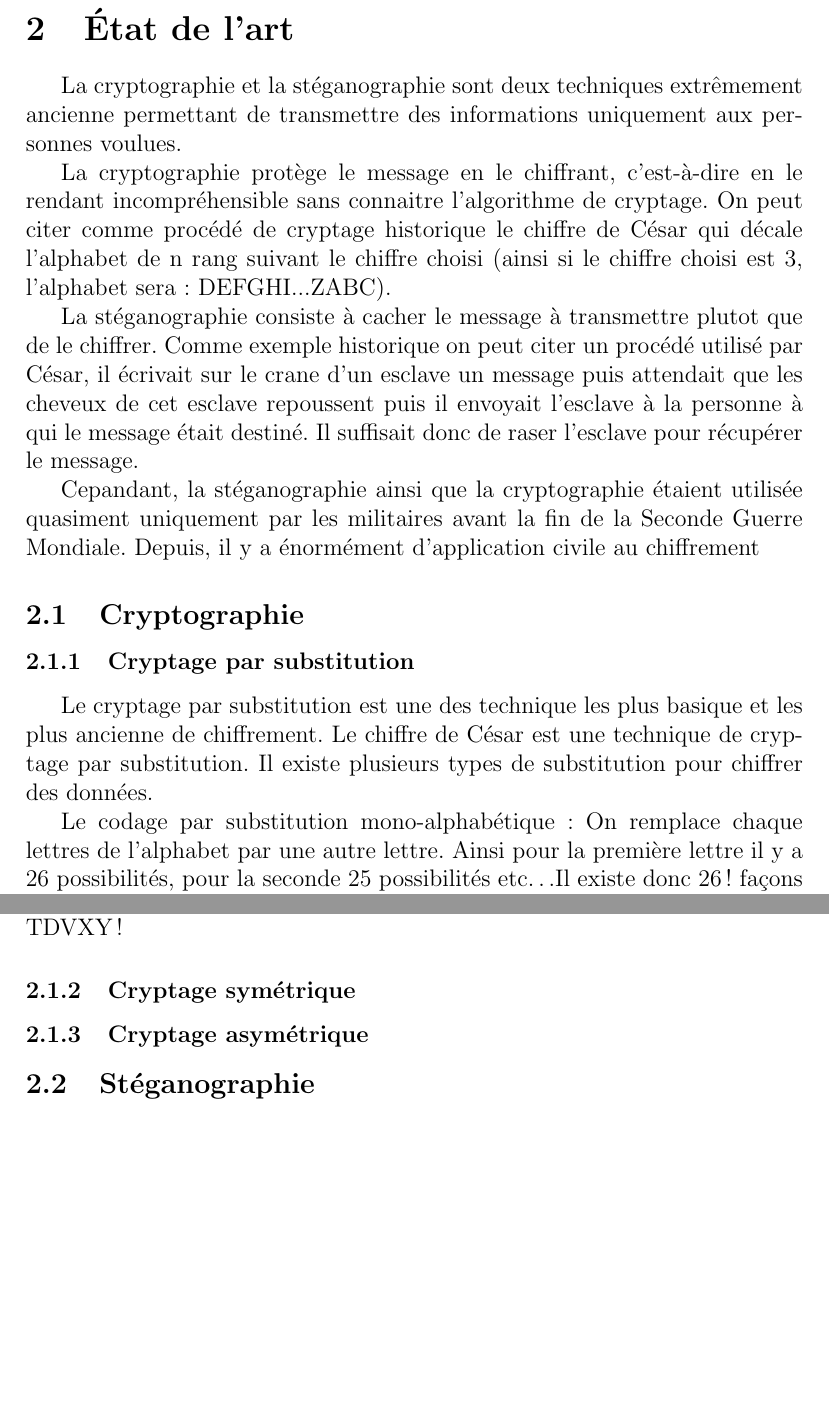
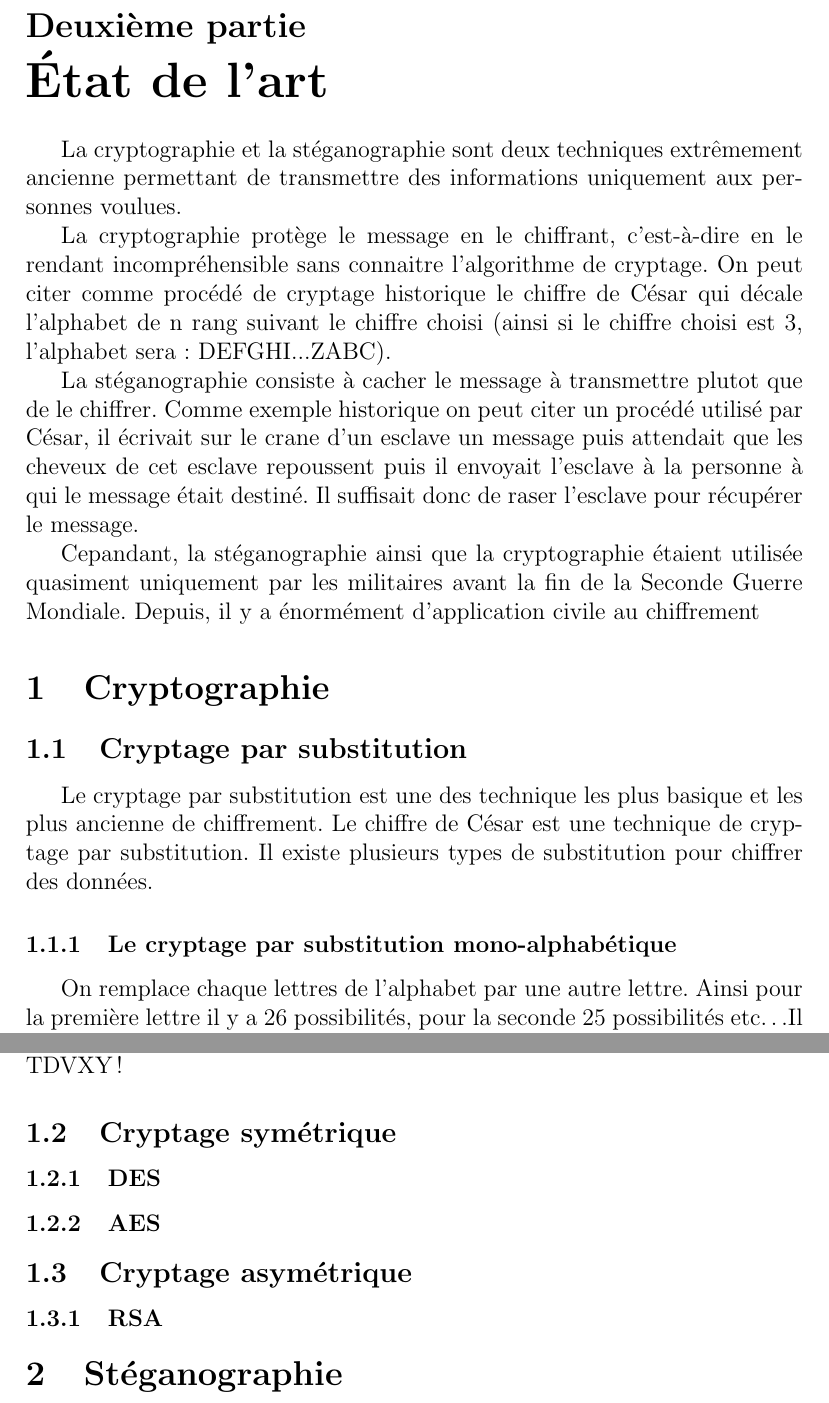
Before and after one commit to sillage/projetnigma, a LaTeX document (Cahier des charges/Cahier des charges.tex): two parts of pages 3 and 4 of 5 before the commit and two parts of pages 3 and 5 of 9 after it, joined at a grey line, cut at the place of the change, the shorter picture padded with empty space. Compiled offline with pdfLaTeX.

Commit message:
Organisation du svn...

```diff
--- a/Cahier des charges.tex
+++ b/Cahier des charges/Cahier des charges.tex
@@ -26,9 +26,10 @@
 	La stéganographie consiste à cacher le message à transmettre plutot que de le chiffrer. Comme exemple historique on peut citer un procédé utilisé par César, il écrivait sur le crane d'un esclave un message puis attendait que les cheveux de cet esclave repoussent puis il envoyait l'esclave à la personne à qui le message était destiné. Il suffisait donc de raser l'esclave pour récupérer le message.
 
 	Cepandant, la stéganographie ainsi que la cryptographie étaient utilisée quasiment uniquement par les militaires avant la fin de la Seconde Guerre Mondiale. Depuis, il y a énormément d'application civile au chiffrement
-		\subsection{Cryptographie}
-			\subsubsection{Cryptage par substitution}
+		\section{Cryptographie}
+			\subsection{Cryptage par substitution}
 	Le cryptage par substitution  est une des technique les plus basique et les plus ancienne de chiffrement. Le chiffre de César est une technique de cryptage par substitution. Il existe plusieurs types de substitution pour chiffrer des données.
 
-	Le codage par substitution mono-alphabétique : On remplace chaque lettres de l'alphabet par une autre lettre. Ainsi pour la première lettre il y a 26 possibilités, pour la seconde 25 possibilités etc\dots Il existe donc 26! façons de coder distinctes. L'inconvénient de la substitution mono-alphabétique est qu'il faut se souvenir de chaque substitutions pour chaques lettres. L'autre inconvénient est qu'en connaissant la langue du message codé on peut relativement facilement déchiffrer le message en se basant sur la fréquence d'apparition de chaque lettre dans une langue. Par exemple en français la lettre apparaissant le plus souvent est le E, en analysant un texte chiffré avec cette technique de chiffrement, on peut trouver la lettre qui apparait la plus souvent et l'associer donc à la lettre E. Ensuite on utilise le même raisonnement pour toute les autres lettres.
+	\subsubsection{Le cryptage par substitution mono-alphabétique}
+	On remplace chaque lettres de l'alphabet par une autre lettre. Ainsi pour la première lettre il y a 26 possibilités, pour la seconde 25 possibilités etc\dots Il existe donc 26! façons de coder distinctes. L'inconvénient de la substitution mono-alphabétique est qu'il faut se souvenir de chaque substitutions pour chaques lettres. L'autre inconvénient est qu'en connaissant la langue du message codé on peut relativement facilement déchiffrer le message en se basant sur la fréquence d'apparition de chaque lettre dans une langue. Par exemple en français la lettre apparaissant le plus souvent est le E, en analysant un texte chiffré avec cette technique de chiffrement, on peut trouver la lettre qui apparait la plus souvent et l'associer donc à la lettre E. Ensuite on utilise le même raisonnement pour toute les autres lettres.
 
@@ -47,9 +49,12 @@
 \end{itemize}
 	Poney crypté à l'aide de la clé EPITA avec le chiffre de Vigenère donne TDVXY !
 
-			\subsubsection{Cryptage symétrique}
+			\subsection{Cryptage symétrique}
+			\subsubsection{DES}
+			\subsubsection{AES}
 
-			\subsubsection{Cryptage asymétrique}
+			\subsection{Cryptage asymétrique}
+			\subsubsection{RSA}
 
-		\subsection{Stéganographie}
+		\section{Stéganographie}
 	\newpage
```
Also changed, not shown: Cahier des charges.pdf (deleted), Cahier des charges/Cahier des charges.pdf (added), Image/matrice.jpg (added), Cahier des charges/Cahier des charges.tex (20 more changed lines).
